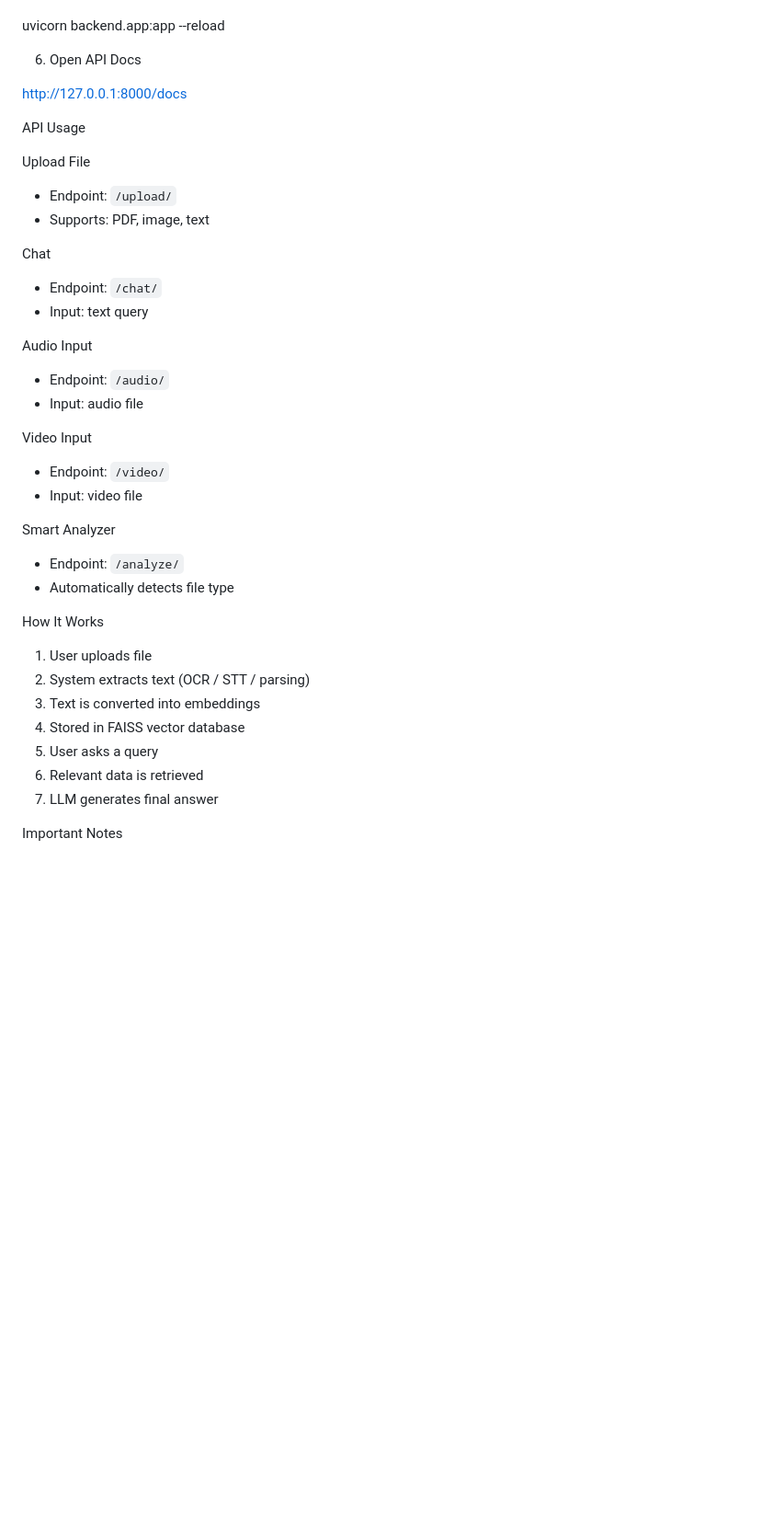
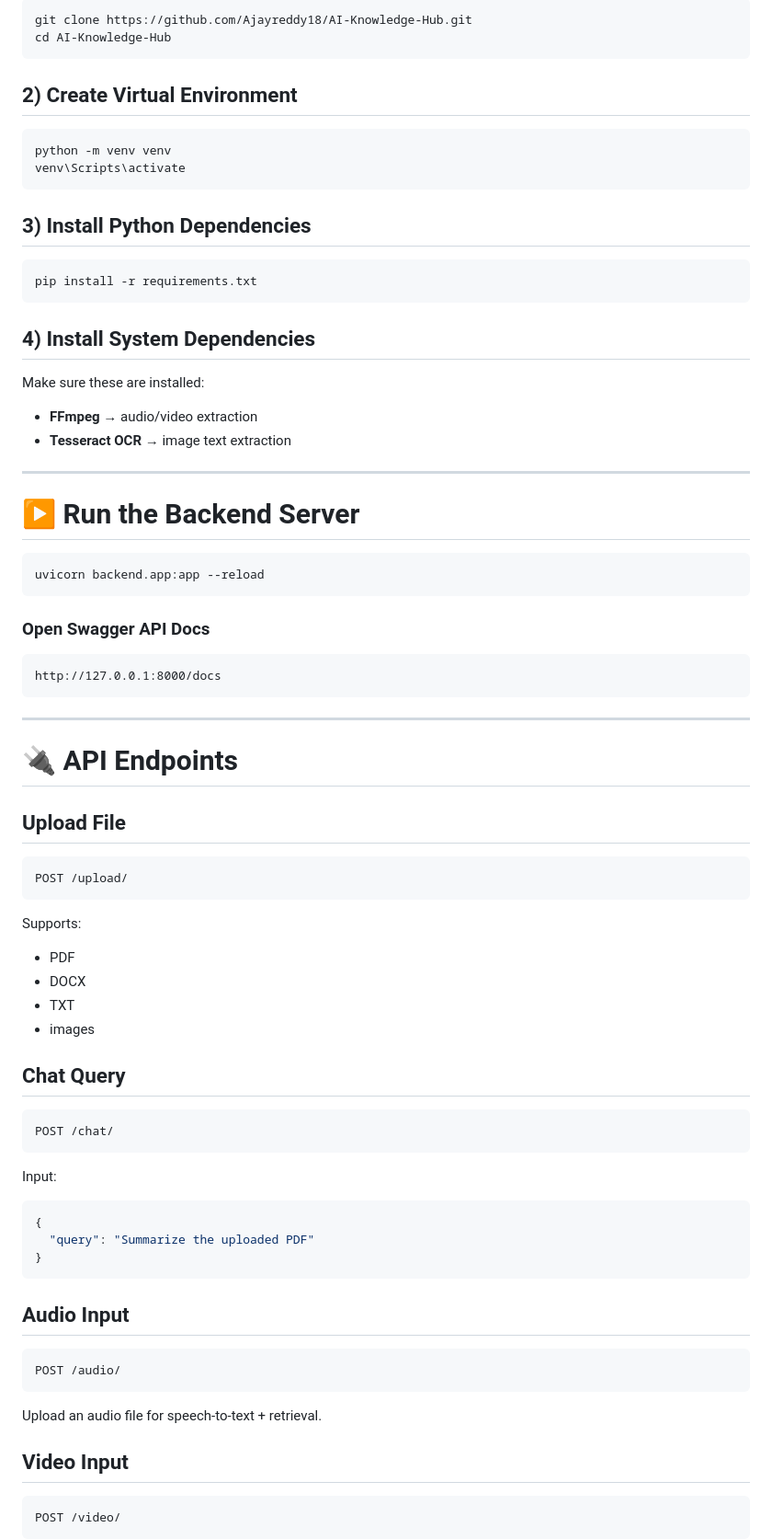
Before and after one commit to Ajayreddy18/AI-Knowledge-Hub, a Markdown page: README.md, the part around one of its changes. Shown at 92% size. Rendered like a GitHub page; blank space fills up the shorter version.

````diff
--- a/README.md
+++ b/README.md
@@ -117,47 +138,85 @@ Make sure you install:
 
+```bash
+git clone https://github.com/Ajayreddy18/AI-Knowledge-Hub.git
+cd AI-Knowledge-Hub
+```
+
+## 2) Create Virtual Environment
+
+```bash
+python -m venv venv
+venv\Scripts\activate
+```
+
+## 3) Install Python Dependencies
+
+```bash
+pip install -r requirements.txt
+```
+
+## 4) Install System Dependencies
+
+Make sure these are installed:
+
+* **FFmpeg** → audio/video extraction
+* **Tesseract OCR** → image text extraction
+
+---
+
+# ▶️ Run the Backend Server
+
+```bash
 uvicorn backend.app:app --reload
+```
 
+### Open Swagger API Docs
 
- 6. Open API Docs
+```text
+http://127.0.0.1:8000/docs
+```
 
+---
 
-http://127.0.0.1:8000/docs
+# 🔌 API Endpoints
 
+## Upload File
 
+```text
+POST /upload/
+```
 
-API Usage
+Supports:
 
-Upload File
-- Endpoint: `/upload/`
-- Supports: PDF, image, text
+* PDF
+* DOCX
+* TXT
+* images
 
-Chat
-- Endpoint: `/chat/`
-- Input: text query
+## Chat Query
 
-Audio Input
-- Endpoint: `/audio/`
-- Input: audio file
+```text
+POST /chat/
+```
 
-Video Input
-- Endpoint: `/video/`
-- Input: video file
+Input:
 
-Smart Analyzer
-- Endpoint: `/analyze/`
-- Automatically detects file type
+```json
+{
+  "query": "Summarize the uploaded PDF"
+}
+```
 
-How It Works
+## Audio Input
 
-1. User uploads file
-2. System extracts text (OCR / STT / parsing)
-3. Text is converted into embeddings
-4. Stored in FAISS vector database
-5. User asks a query
-6. Relevant data is retrieved
-7. LLM generates final answer
+```text
+POST /audio/
+```
 
+Upload an audio file for speech-to-text + retrieval.
 
+## Video Input
 
- Important Notes
+```text
+POST /video/
+```
 
````
Also changed, not shown: other parts of README.md (+176 -88 lines).
